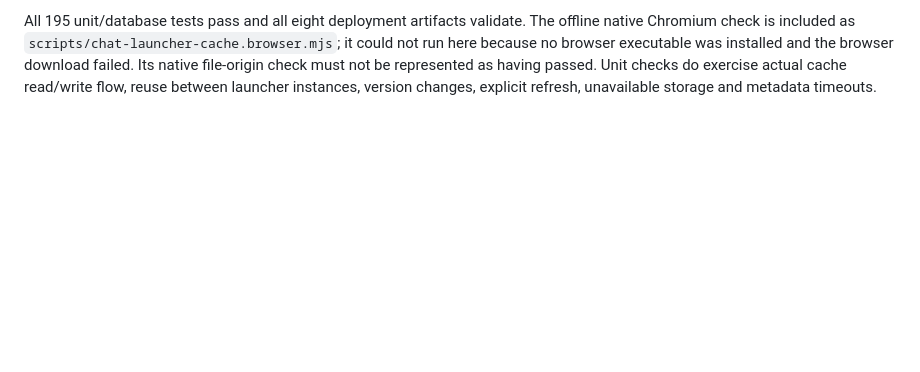
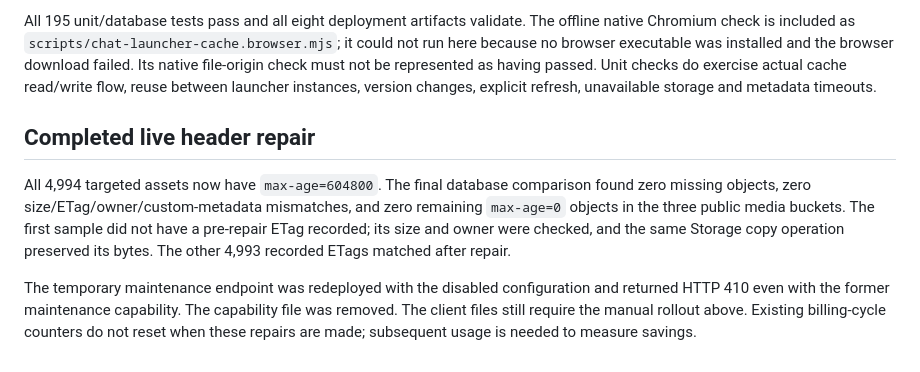
Before and after one commit to bitball41/monoliminal, a Markdown page: docs/chat-usage-audit.md, the part around the change. Rendered like a GitHub page; blank space fills up the shorter version.

Commit message:
Record completed media cache repair verification

```diff
--- a/docs/chat-usage-audit.md
+++ b/docs/chat-usage-audit.md
@@ -96,3 +96,18 @@ browser executable was installed and the browser download failed. Its native
 file-origin check must not be represented as having passed. Unit checks do
 exercise actual cache read/write flow, reuse between launcher instances,
 version changes, explicit refresh, unavailable storage and metadata timeouts.
+
+## Completed live header repair
+
+All 4,994 targeted assets now have `max-age=604800`. The final database
+comparison found zero missing objects, zero size/ETag/owner/custom-metadata
+mismatches, and zero remaining `max-age=0` objects in the three public media
+buckets. The first sample did not have a pre-repair ETag recorded; its size
+and owner were checked, and the same Storage copy operation preserved its
+bytes. The other 4,993 recorded ETags matched after repair.
+
+The temporary maintenance endpoint was redeployed with the disabled
+configuration and returned HTTP 410 even with the former maintenance
+capability. The capability file was removed. The client files still require
+the manual rollout above. Existing billing-cycle counters do not reset when
+these repairs are made; subsequent usage is needed to measure savings.
```
